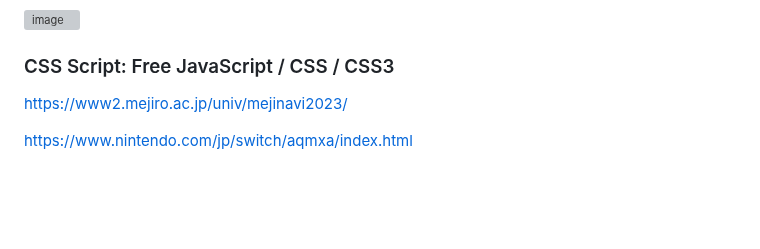
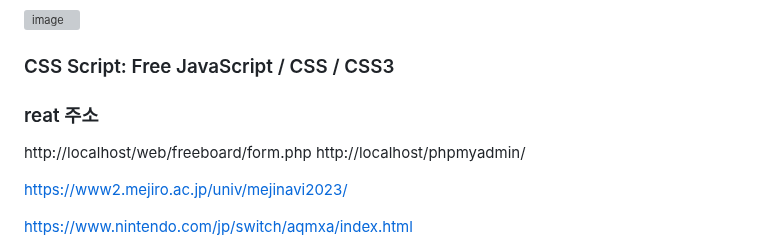
Before and after one commit to gogoringhye/basic, a Markdown page: README.md, the part around the change. GitHub-like rendering; blank space fills up the shorter version; grey boxes are pictures that could not be loaded.

```diff
--- a/README.md
+++ b/README.md
@@ -415,7 +415,9 @@ f1➡ftp setting
 
 
 
-
+### reat 주소
+http://localhost/web/freeboard/form.php
+http://localhost/phpmyadmin/
 
 
 https://www2.mejiro.ac.jp/univ/mejinavi2023/
```
